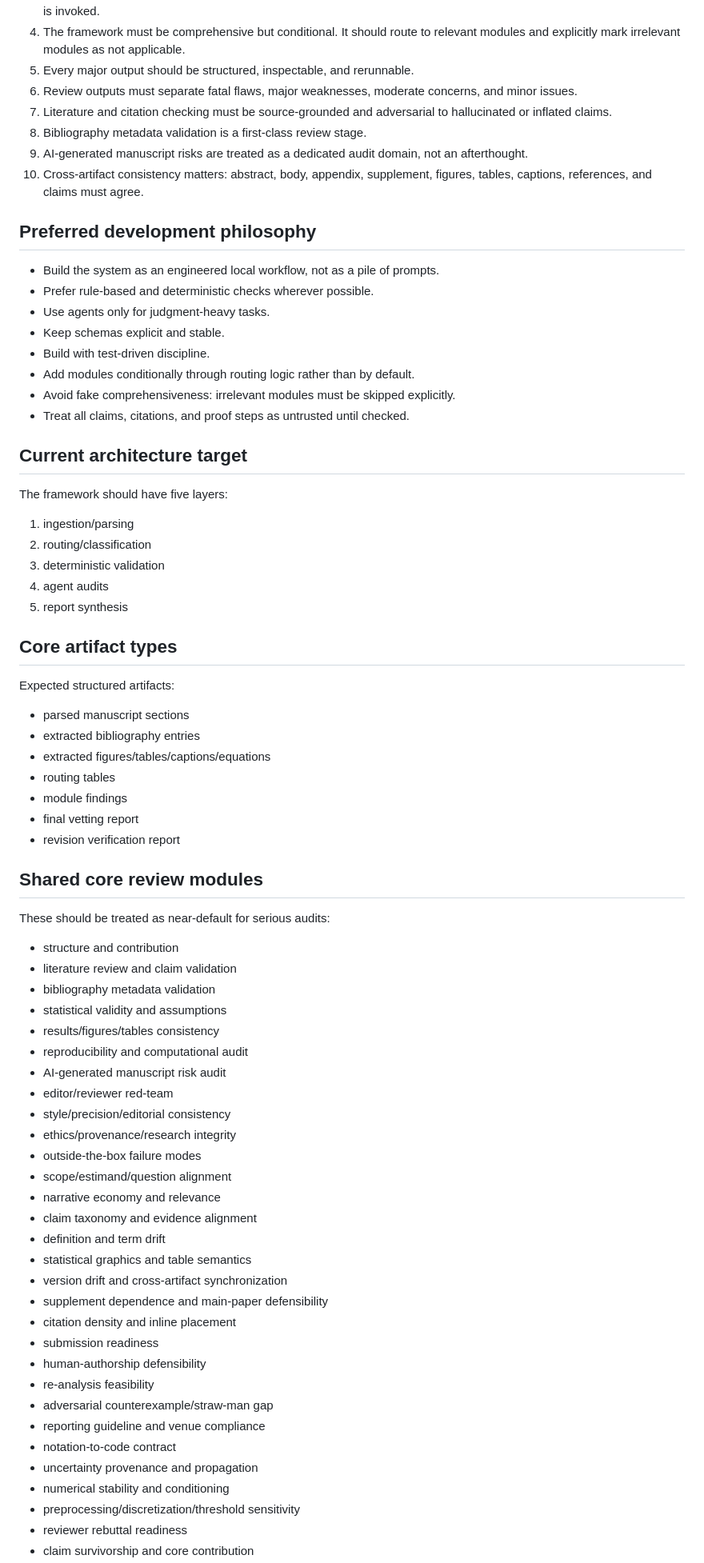
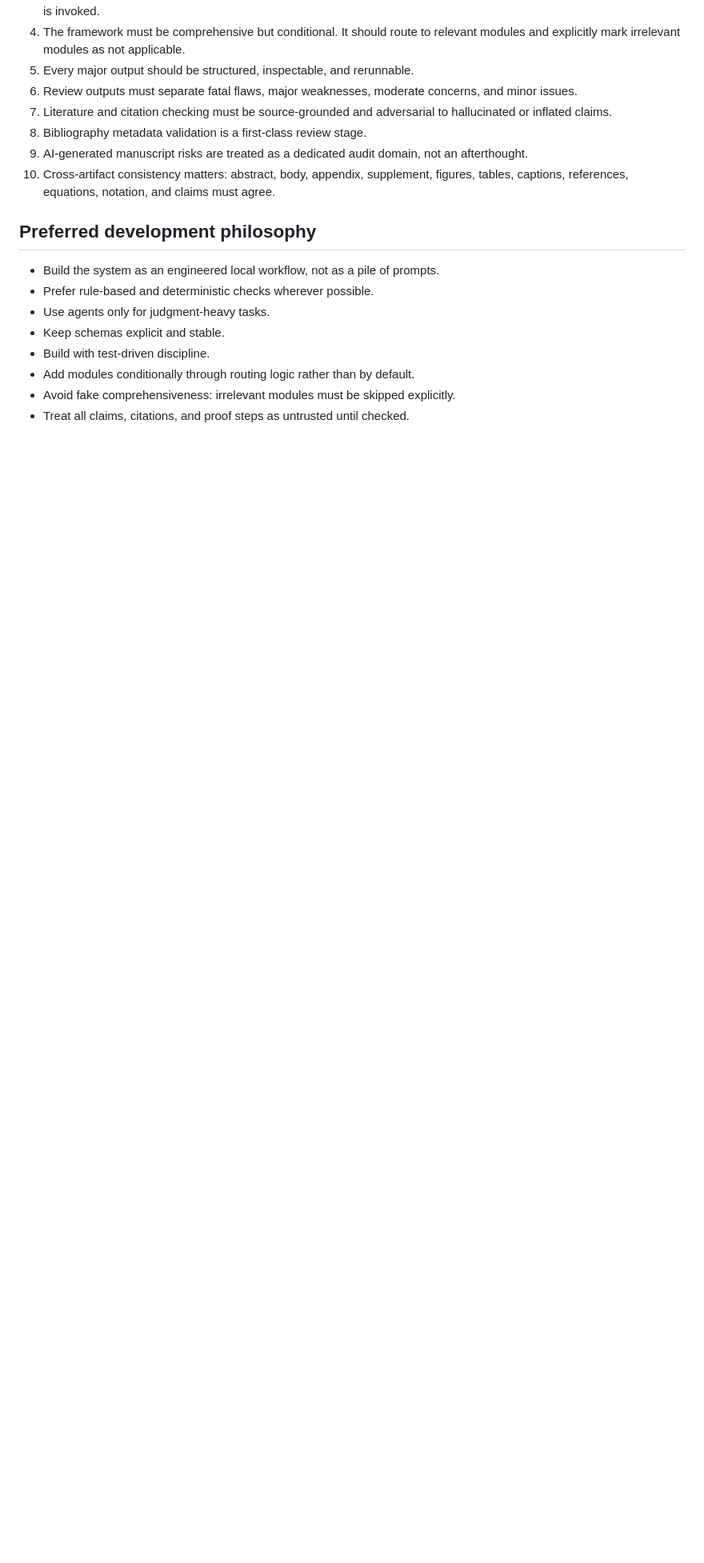
Before and after one commit to dhetting/manuscript-audit, a Markdown page: MEMORY.md, the part around one of its changes. Shown at 80% size. Drawn GitHub-style; blank space fills up the shorter version.

```diff
--- a/MEMORY.md
+++ b/MEMORY.md
@@ -17,7 +17,7 @@ Primary goal: route each manuscript to the right review stack, run deterministic
 7. Literature and citation checking must be source-grounded and adversarial to hallucinated or inflated claims.
 8. Bibliography metadata validation is a first-class review stage.
 9. AI-generated manuscript risks are treated as a dedicated audit domain, not an afterthought.
-10. Cross-artifact consistency matters: abstract, body, appendix, supplement, figures, tables, captions, references, and claims must agree.
+10. Cross-artifact consistency matters: abstract, body, appendix, supplement, figures, tables, captions, references, equations, notation, and claims must agree.
 
 ## Preferred development philosophy
 
@@ -29,59 +29,3 @@ Primary goal: route each manuscript to the right review stack, run deterministic
 - Add modules conditionally through routing logic rather than by default.
 - Avoid fake comprehensiveness: irrelevant modules must be skipped explicitly.
 - Treat all claims, citations, and proof steps as untrusted until checked.
-
-## Current architecture target
-
-The framework should have five layers:
-
-1. ingestion/parsing
-2. routing/classification
-3. deterministic validation
-4. agent audits
-5. report synthesis
-
-## Core artifact types
-
-Expected structured artifacts:
-- parsed manuscript sections
-- extracted bibliography entries
-- extracted figures/tables/captions/equations
-- routing tables
-- module findings
-- final vetting report
-- revision verification report
-
-## Shared core review modules
-
-These should be treated as near-default for serious audits:
-- structure and contribution
-- literature review and claim validation
-- bibliography metadata validation
-- statistical validity and assumptions
-- results/figures/tables consistency
-- reproducibility and computational audit
-- AI-generated manuscript risk audit
-- editor/reviewer red-team
-- style/precision/editorial consistency
-- ethics/provenance/research integrity
-- outside-the-box failure modes
-- scope/estimand/question alignment
-- narrative economy and relevance
-- claim taxonomy and evidence alignment
-- definition and term drift
-- statistical graphics and table semantics
-- version drift and cross-artifact synchronization
-- supplement dependence and main-paper defensibility
-- citation density and inline placement
-- submission readiness
-- human-authorship defensibility
-- re-analysis feasibility
-- adversarial counterexample/straw-man gap
-- reporting guideline and venue compliance
-- notation-to-code contract
-- uncertainty provenance and propagation
-- numerical stability and conditioning
-- preprocessing/discretization/threshold sensitivity
-- reviewer rebuttal readiness
-- claim survivorship and core contribution
-
```
Also changed, not shown: other parts of MEMORY.md (+155 -47 lines), .github/copilot-instructions.md (added, +196 -0 lines).
